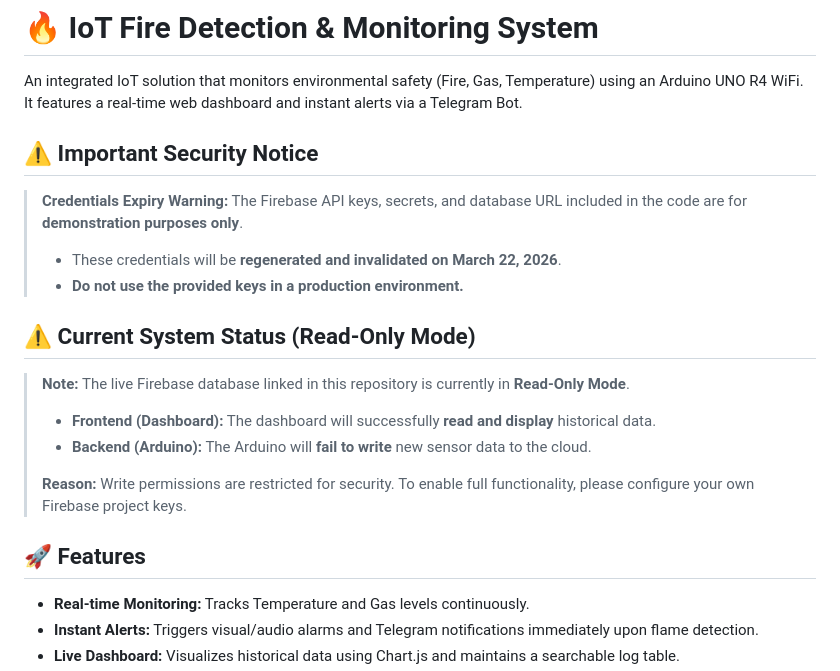
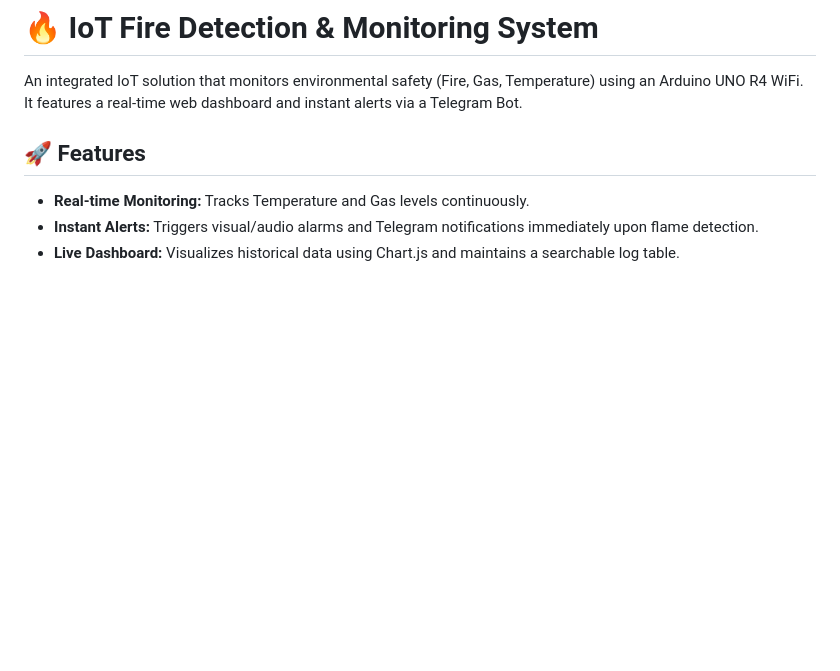
Before and after one commit to manytwobrushess/fire-detection, a Markdown page: README.md, the part around the change. Drawn GitHub-style; blank space fills up the shorter version.

```diff
--- a/README.md
+++ b/README.md
@@ -2,19 +2,6 @@
 # 🔥 IoT Fire Detection & Monitoring System
 
 An integrated IoT solution that monitors environmental safety (Fire, Gas, Temperature) using an Arduino UNO R4 WiFi. It features a real-time web dashboard and instant alerts via a Telegram Bot.
-
-## ⚠️ Important Security Notice
-> **Credentials Expiry Warning:**
-> The Firebase API keys, secrets, and database URL included in the code are for **demonstration purposes only**.
-> * These credentials will be **regenerated and invalidated on March 22, 2026**.
-> * **Do not use the provided keys in a production environment.**
-
-## ⚠️ Current System Status (Read-Only Mode)
-> **Note:** The live Firebase database linked in this repository is currently in **Read-Only Mode**.
-> * **Frontend (Dashboard):** The dashboard will successfully **read and display** historical data.
-> * **Backend (Arduino):** The Arduino will **fail to write** new sensor data to the cloud.
->
-> **Reason:** Write permissions are restricted for security. To enable full functionality, please configure your own Firebase project keys.
 
 ## 🚀 Features
 * **Real-time Monitoring:** Tracks Temperature and Gas levels continuously.
```
